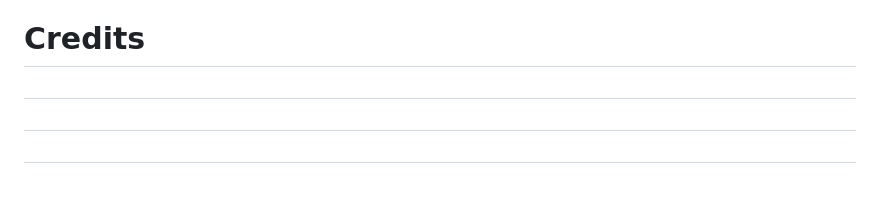
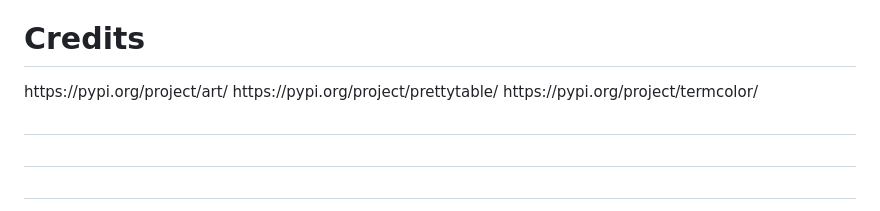
Before and after one commit to HiraniPJ/Expense-Manager, a Markdown page: README.md, the part around one of its changes. Drawn GitHub-style; blank space fills up the shorter version.

Commit message:
readme adjustments

```diff
--- a/README.md
+++ b/README.md
@@ -192,8 +194,9 @@ Use the GitHub interface to upload your project files directly to your new repos
 <ul>
 </ol>
 <h1><b>Credits</b></h1>
-
-
+https://pypi.org/project/art/
+https://pypi.org/project/prettytable/
+https://pypi.org/project/termcolor/
 <h2><b></b></h2>
 <h2><b></b></h2>
 <h2><b></b></h2>
```
Also changed, not shown: other parts of README.md (+3 -1 lines).
